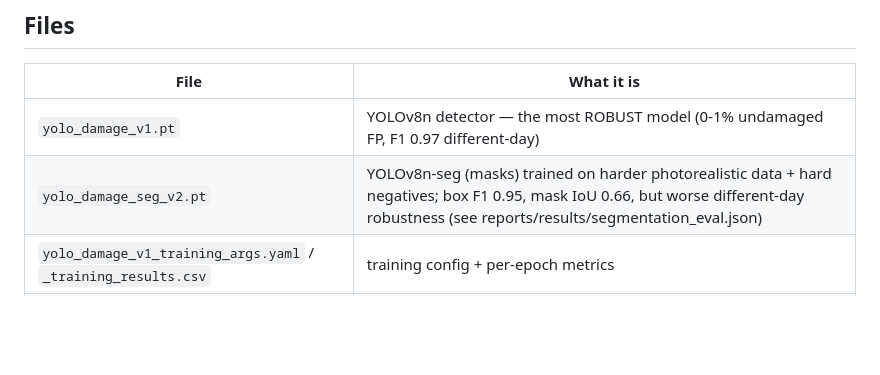
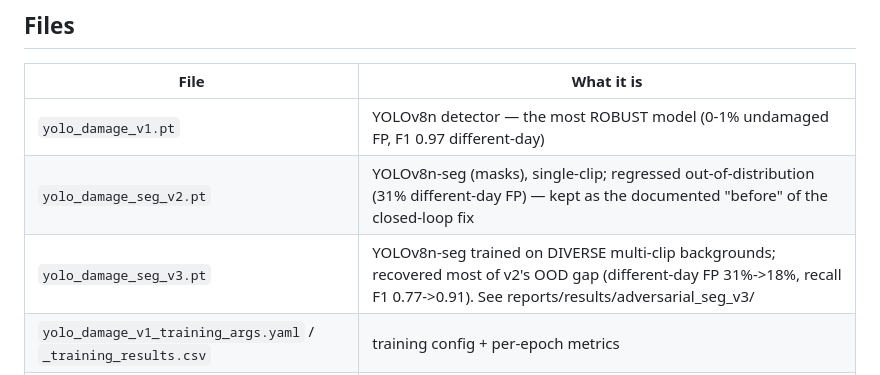
Before and after one commit to Chrislysen/net-inspection-cv, a Markdown page: models/NOTICE.md, the part around the change. GitHub-like rendering; blank space fills up the shorter version.

```diff
--- a/models/NOTICE.md
+++ b/models/NOTICE.md
@@ -8,7 +8,8 @@ re-training/re-downloading. They are **not** validated damage detectors.
 | File | What it is |
 |---|---|
 | `yolo_damage_v1.pt` | YOLOv8n detector — the most ROBUST model (0-1% undamaged FP, F1 0.97 different-day) |
-| `yolo_damage_seg_v2.pt` | YOLOv8n-seg (masks) trained on harder photorealistic data + hard negatives; box F1 0.95, mask IoU 0.66, but worse different-day robustness (see reports/results/segmentation_eval.json) |
+| `yolo_damage_seg_v2.pt` | YOLOv8n-seg (masks), single-clip; regressed out-of-distribution (31% different-day FP) — kept as the documented "before" of the closed-loop fix |
+| `yolo_damage_seg_v3.pt` | YOLOv8n-seg trained on DIVERSE multi-clip backgrounds; recovered most of v2's OOD gap (different-day FP 31%->18%, recall F1 0.77->0.91). See reports/results/adversarial_seg_v3/ |
 | `yolo_damage_v1_training_args.yaml` / `_training_results.csv` | training config + per-epoch metrics |
 | `anomaly_normal_net.npz` | patch-feature Mahalanobis "normal net" anomaly model (weak, F1 0.12) |
 | `patchcore_normal_net.npz` | PatchCore deep-feature anomaly model (label-free, F1 0.78) |
```
Also changed, not shown: README.md (+6 -2 lines), reports/SCALEAQ_PROTOTYPE_REPORT.md (+22 -0 lines), reports/results/plots/fp_on_undamaged.png, reports/results/plots/froc.png, 4 other files.
